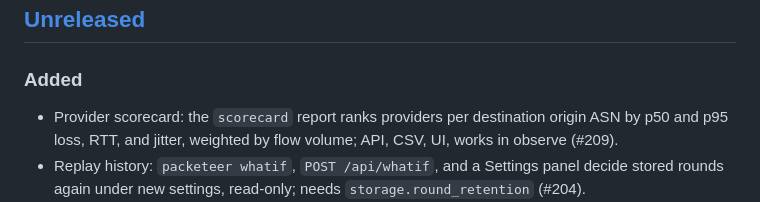
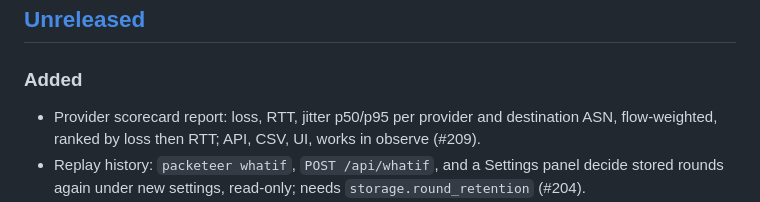
Before and after one commit to GrandArcher/Packeteer, a Markdown page: CHANGELOG.md, the part around the change. GitHub-like rendering.

Commit message:
#209 Review fixes: the changelog line states the actual ranking order

```diff
--- a/CHANGELOG.md
+++ b/CHANGELOG.md
@@ -6,7 +6,7 @@ All notable changes to Packeteer are documented here. Versions are Git tags on `
 
 ### Added
 
-- Provider scorecard: the `scorecard` report ranks providers per destination origin ASN by p50 and p95 loss, RTT, and jitter, weighted by flow volume; API, CSV, UI, works in observe (#209).
+- Provider scorecard report: loss, RTT, jitter p50/p95 per provider and destination ASN, flow-weighted, ranked by loss then RTT; API, CSV, UI, works in observe (#209).
 - Replay history: `packeteer whatif`, `POST /api/whatif`, and a Settings panel decide stored rounds again under new settings, read-only; needs `storage.round_retention` (#204).
 - Opt-in `synthesize`, lab only: announce a measured sub-range NOT in the learned RIB inside a learned covering prefix, under rails, a marker community, the route cap, and warnings (#122).
 - Blast-radius preview: `GET /api/blast`, a Settings panel, and a dry-run token gating online changes that can alter announcements; SIGHUP logs add/move/withdraw counts and warning codes (#227).
```
